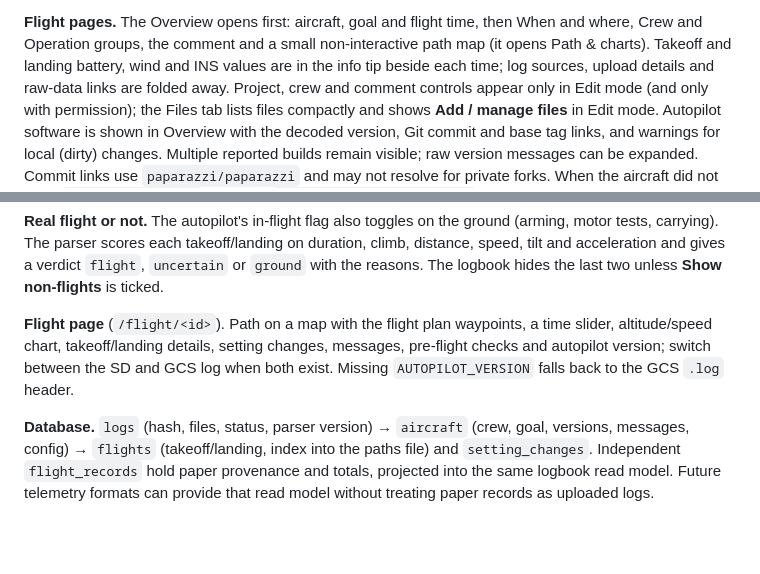
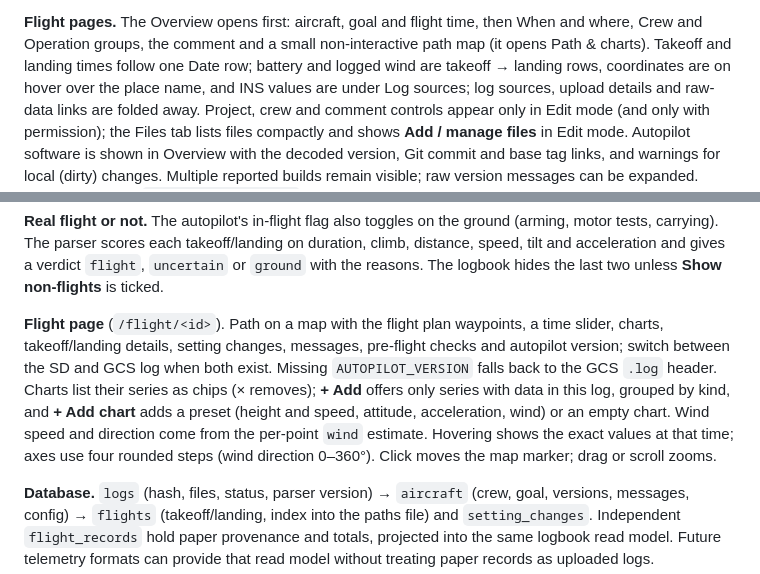
Before and after one commit to tudelft/paparazzi_log_parsing, a Markdown page: webui/TECHNICAL.md, 2 parts joined by grey strips. Rendered like a GitHub page; blank space fills up the shorter version.

```diff
--- a/webui/TECHNICAL.md
+++ b/webui/TECHNICAL.md
@@ -328,7 +328,8 @@ in Web UI ingestion. Reparse outdated logs after updating and configuring any ad
 
 **Flight pages.** The Overview opens first: aircraft, goal and flight time, then When and where, Crew
 and Operation groups, the comment and a small non-interactive path map (it opens Path & charts). Takeoff
-and landing battery, wind and INS values are in the info tip beside each time; log sources, upload details
+and landing times follow one Date row; battery and logged wind are takeoff → landing rows, coordinates are on
+hover over the place name, and INS values are under Log sources; log sources, upload details
 and raw-data links are folded away. Project, crew and comment controls appear only in Edit mode (and only
 with permission); the Files tab lists files compactly and shows **Add / manage files** in Edit mode. Autopilot software is shown in Overview with the decoded version, Git commit and base tag links,
 and warnings for local (dirty) changes. Multiple reported builds remain visible; raw version messages
@@ -1405,9 +1406,13 @@ The parser scores each takeoff/landing on duration, climb, distance, speed, tilt
 `flight`, `uncertain` or `ground` with the reasons. The logbook hides the last two unless **Show non-flights**
 is ticked.
 
-**Flight page** (`/flight/<id>`). Path on a map with the flight plan waypoints, a time slider, altitude/speed chart,
+**Flight page** (`/flight/<id>`). Path on a map with the flight plan waypoints, a time slider, charts,
 takeoff/landing details, setting changes, messages, pre-flight checks and autopilot version; switch between the SD
 and GCS log when both exist. Missing `AUTOPILOT_VERSION` falls back to the GCS `.log` header.
+Charts list their series as chips (× removes); **+ Add** offers only series with data in this log, grouped by kind,
+and **+ Add chart** adds a preset (height and speed, attitude, acceleration, wind) or an empty chart. Wind speed and
+direction come from the per-point `wind` estimate. Hovering shows the exact values at that time; axes use four
+rounded steps (wind direction 0–360°). Click moves the map marker; drag or scroll zooms.
 
 **Database.** `logs` (hash, files, status, parser version) → `aircraft` (crew, goal, versions, messages, config) →
 `flights` (takeoff/landing, index into the paths file) and `setting_changes`.
```
Also changed, not shown: webui/README.md (+1 -0 lines).
